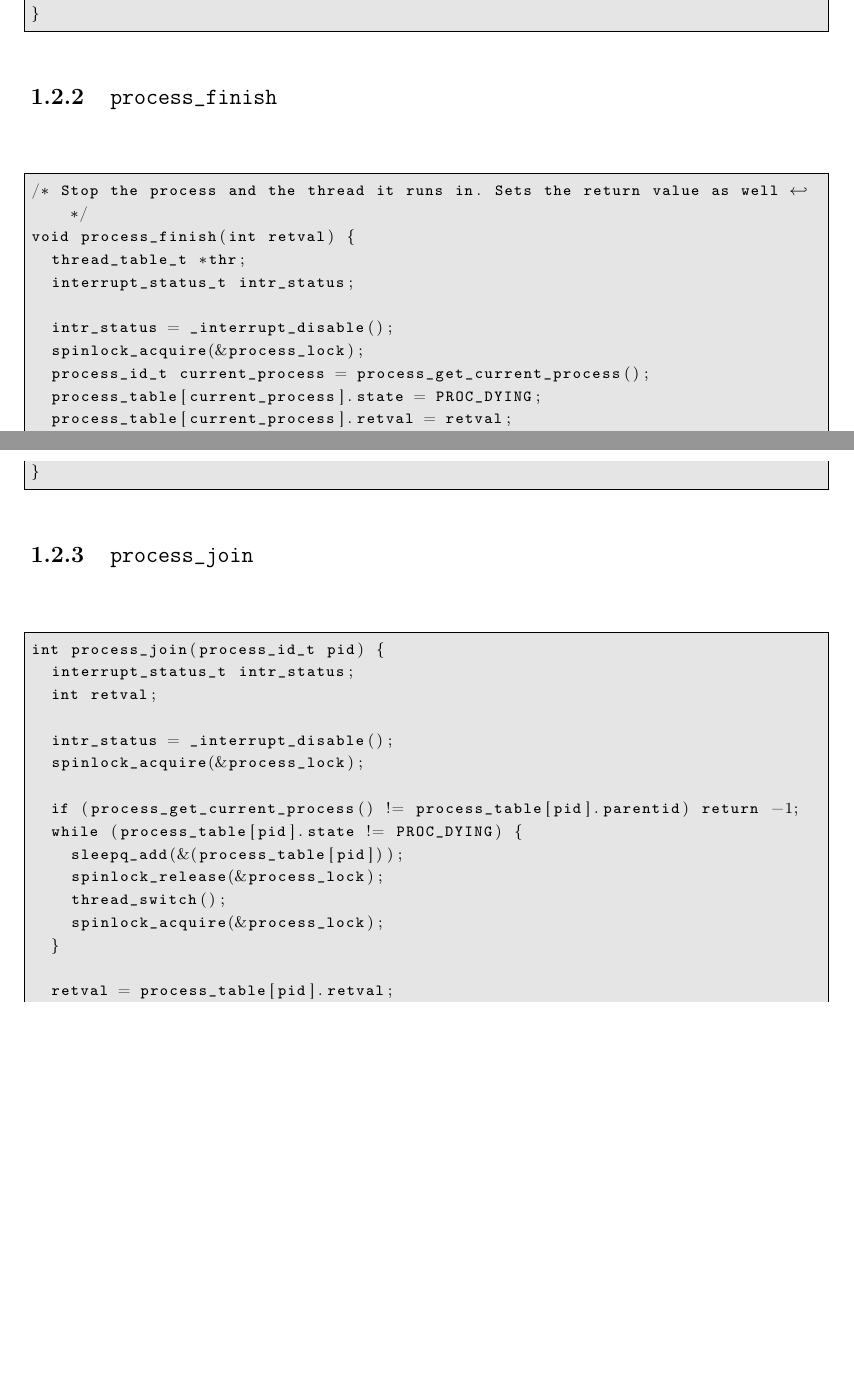
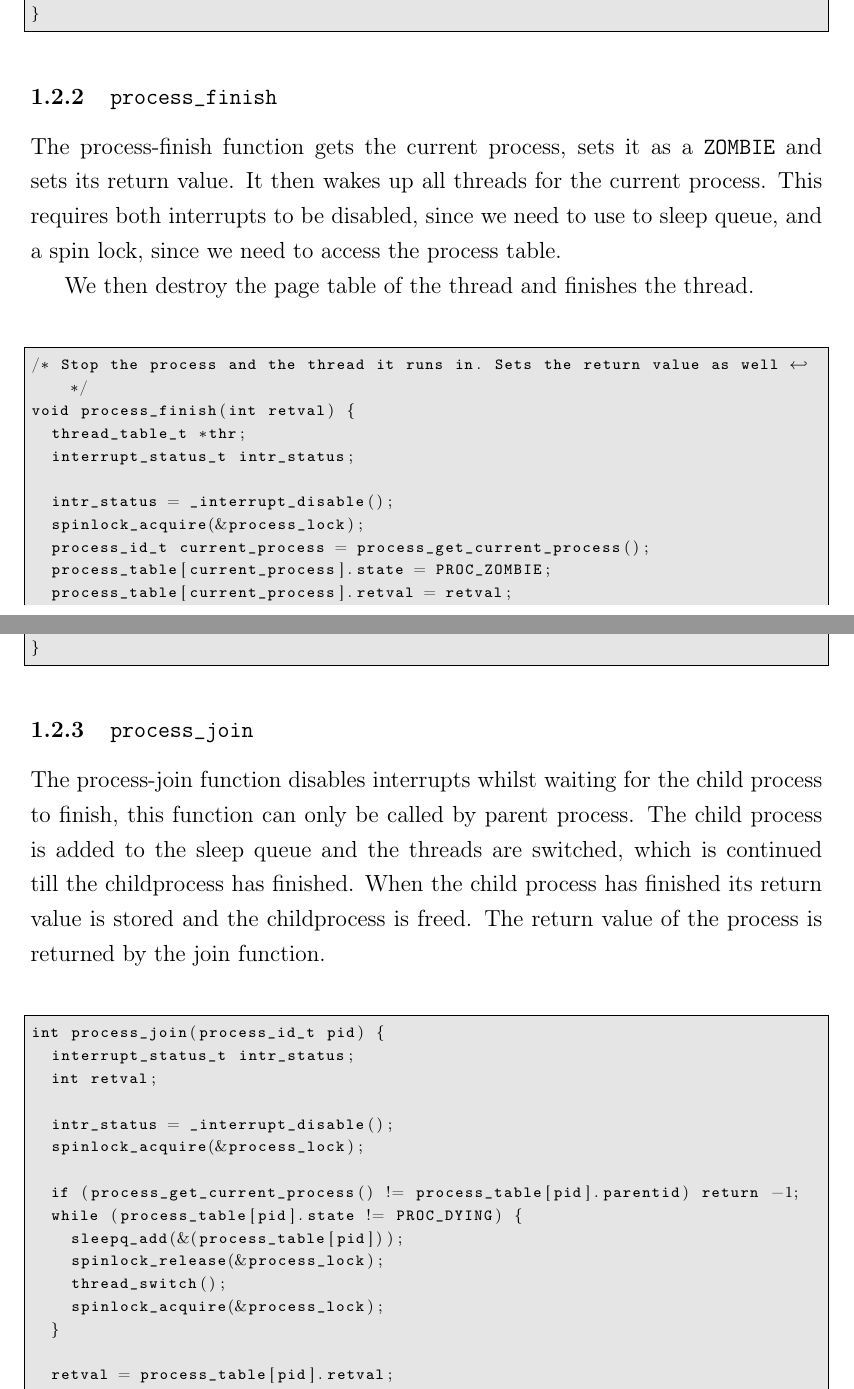
Before and after one commit to hallundbaek/buenos, a LaTeX problem sheet (G_Assignments/G2/G2.tex): two parts of pages 4 and 5 of 6 before the commit and two parts of pages 4 and 5 of 7 after it, joined at a grey line, cut so that both start at the same text, the shorter picture padded with empty space. Compiled offline with pdfLaTeX.

Commit message:
Finished text in G2, still need tests

```diff
--- a/G_Assignments/G2/G2.tex
+++ b/G_Assignments/G2/G2.tex
@@ -168,6 +168,9 @@ process_id_t process_spawn(const char *executable) {
 
 \subsubsection{\texttt{process\_finish}}
 
+The process-finish function gets the current process, sets it as a \texttt{ZOMBIE} and sets its return value. It then wakes up all threads for the current process. This requires both interrupts to be disabled, since we need to use to sleep queue, and a spin lock, since we need to access the process table.
+
+We then destroy the page table of the thread and finishes the thread.
 
 \begin{lstlisting}
 /* Stop the process and the thread it runs in. Sets the return value as well */
@@ -178,7 +181,7 @@ void process_finish(int retval) {
   intr_status = _interrupt_disable();
   spinlock_acquire(&process_lock);
   process_id_t current_process = process_get_current_process();
-  process_table[current_process].state = PROC_DYING;
+  process_table[current_process].state = PROC_ZOMBIE;
   process_table[current_process].retval = retval;
   sleepq_wake_all(&(process_table[current_process]));
   spinlock_release(&process_lock);
@@ -192,7 +195,7 @@ void process_finish(int retval) {
 \end{lstlisting}
 
 \subsubsection{\texttt{process\_join}}
-
+The process-join function disables interrupts whilst waiting for the child process to finish, this function can only be called by parent process. The child process is added to the sleep queue and the threads are switched, which is continued till the childprocess has finished. When the child process has finished its return value is stored and the childprocess is freed. The return value of the process is returned by the join function.
 
 \begin{lstlisting}
 int process_join(process_id_t pid) {
```
Also changed, not shown: G_Assignments/G2/G2.pdf, G_Assignments/G2/G2.tex (5 more changed lines).
